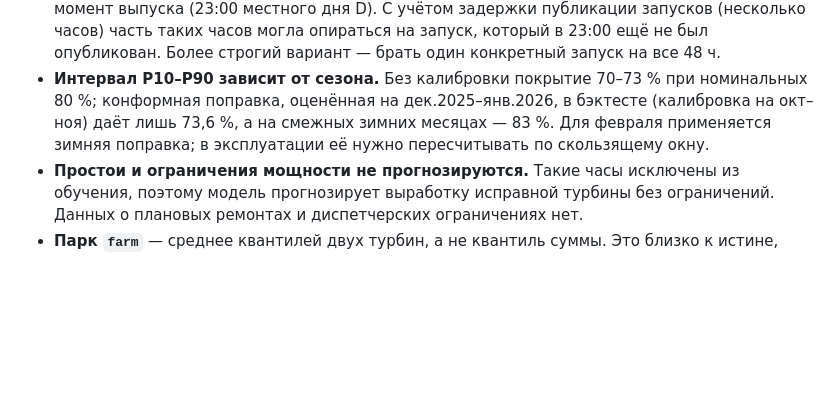
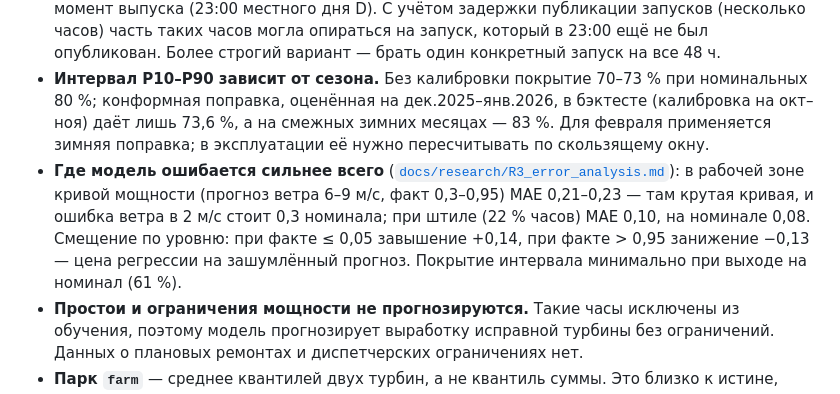
Before and after one commit to BAITC-Hacks/hack-ce353db6-pipevision, a Markdown page: README.md, the part around the change. Drawn GitHub-style; blank space fills up the shorter version.

Commit message:
R3: анализ ошибок бэктеста по режимам (ветер, уровень мощности, час, сектор, рампы, покрытие); live-прогноз на откалиброванной модели
Co-Authored-By: Claude Fable 5.1 <noreply@anthropic.com>

```diff
--- a/README.md
+++ b/README.md
@@ -419,6 +419,7 @@ wind-agent backtest
 - **Одинаковая погода для обеих турбин.** Турбины попадают в один узел сетки, поэтому входной прогноз погоды для них одинаков: файлы кэша `t1` и `t2` совпадают побайтно. Различия в прогнозе турбин даёт только признак `turbine_id`.
 - **Смысл `previous_dayN` в Open-Meteo.** Это значение, спрогнозированное за N×24 ч до целевого часа. Для последних часов суток D+1 и D+2 запуск инициализирован почти в момент выпуска (23:00 местного дня D). С учётом задержки публикации запусков (несколько часов) часть таких часов могла опираться на запуск, который в 23:00 ещё не был опубликован. Более строгий вариант — брать один конкретный запуск на все 48 ч.
 - **Интервал P10–P90 зависит от сезона.** Без калибровки покрытие 70–73 % при номинальных 80 %; конформная поправка, оценённая на дек.2025–янв.2026, в бэктесте (калибровка на окт–ноя) даёт лишь 73,6 %, а на смежных зимних месяцах — 83 %. Для февраля применяется зимняя поправка; в эксплуатации её нужно пересчитывать по скользящему окну.
+- **Где модель ошибается сильнее всего** ([`docs/research/R3_error_analysis.md`](docs/research/R3_error_analysis.md)): в рабочей зоне кривой мощности (прогноз ветра 6–9 м/с, факт 0,3–0,95) MAE 0,21–0,23 — там крутая кривая, и ошибка ветра в 2 м/с стоит 0,3 номинала; при штиле (22 % часов) MAE 0,10, на номинале 0,08. Смещение по уровню: при факте ≤ 0,05 завышение +0,14, при факте > 0,95 занижение −0,13 — цена регрессии на зашумлённый прогноз. Покрытие интервала минимально при выходе на номинал (61 %).
 - **Простои и ограничения мощности не прогнозируются.** Такие часы исключены из обучения, поэтому модель прогнозирует выработку исправной турбины без ограничений. Данных о плановых ремонтах и диспетчерских ограничениях нет.
 - **Парк `farm`** — среднее квантилей двух турбин, а не квантиль суммы. Это близко к истине, потому что корреляция мощности турбин 0,97. Мощность нормирована: номинал в МВт в данных не указан, поэтому энергия считается в «часах номинала».
 - **История 2023 года не используется в обучении.** Архив прогнозов с лагом у Open-Meteo начинается с 16.02.2024.
```
Also changed, not shown: docs/research/R3_error_analysis.md (added, +58 -0 lines), outputs/live/20260923T0900Z.md (+71 -80 lines), outputs/figures/error_analysis.png (added), 3 other files.
